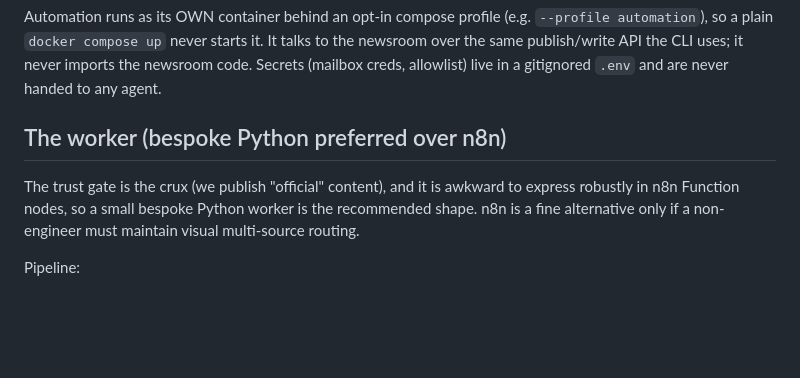
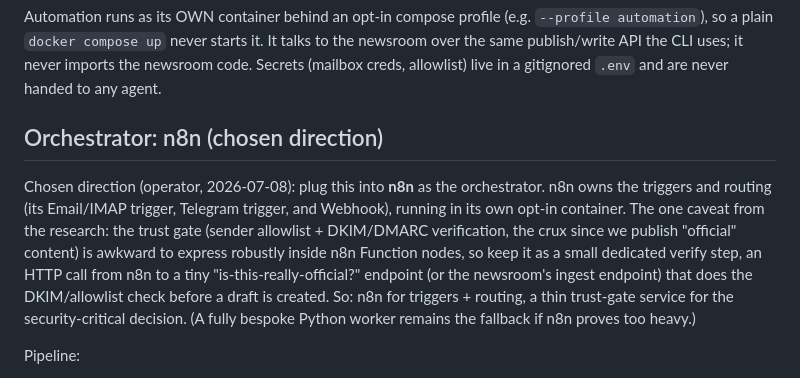
Before and after one commit to hec-ovi/censurado-web-brain, a Markdown page: automation/official-source/DESIGN.md, the part around the change. GitHub-like rendering; blank space fills up the shorter version.

Commit message:
Record n8n as the chosen orchestrator for official-source ingestion
Update the design doc: plug official-source ingestion into n8n (triggers +
routing) in its own opt-in container, with the DKIM/allowlist trust gate kept as
a thin dedicated verify step n8n calls over HTTP (it is awkward inside n8n
Function nodes). Still design-only; nothing is built.

```diff
--- a/automation/official-source/DESIGN.md
+++ b/automation/official-source/DESIGN.md
@@ -24,10 +24,16 @@ so a plain `docker compose up` never starts it. It talks to the newsroom over th
 API the CLI uses; it never imports the newsroom code. Secrets (mailbox creds, allowlist) live in a
 gitignored `.env` and are never handed to any agent.
 
-## The worker (bespoke Python preferred over n8n)
-The trust gate is the crux (we publish "official" content), and it is awkward to express robustly in
-n8n Function nodes, so a small bespoke Python worker is the recommended shape. n8n is a fine
-alternative only if a non-engineer must maintain visual multi-source routing.
+## Orchestrator: n8n (chosen direction)
+Chosen direction (operator, 2026-07-08): plug this into **n8n** as the orchestrator. n8n owns the
+triggers and routing (its Email/IMAP trigger, Telegram trigger, and Webhook), running in its own
+opt-in container. The one caveat from the research: the trust gate (sender allowlist + DKIM/DMARC
+verification, the crux since we publish "official" content) is awkward to express robustly inside n8n
+Function nodes, so keep it as a small dedicated verify step, an HTTP call from n8n to a tiny
+"is-this-really-official?" endpoint (or the newsroom's ingest endpoint) that does the DKIM/allowlist
+check before a draft is created. So: n8n for triggers + routing, a thin trust-gate service for the
+security-critical decision. (A fully bespoke Python worker remains the fallback if n8n proves too
+heavy.)
 
 Pipeline:
 1. **Ingest.** IMAP IDLE (`aioimaplib`) on a dedicated mailbox; fall back to polling. Gmail API
```
